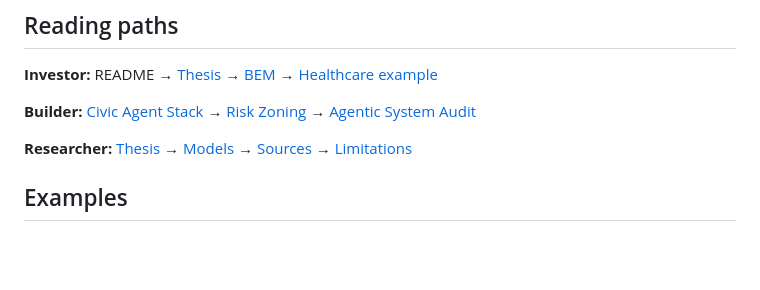
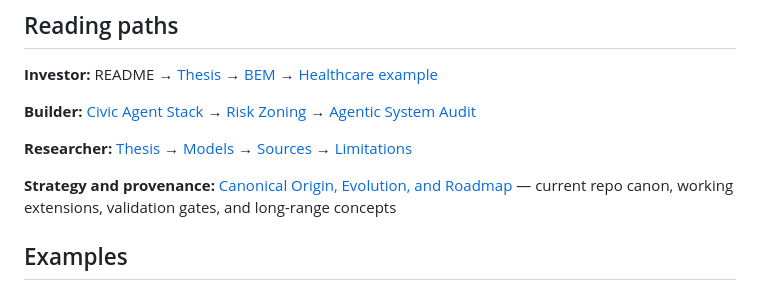
Before and after one commit to cipherholdingsllc/ai-cities, a Markdown page: README.md, the part around the change. Rendered like a GitHub page; blank space fills up the shorter version.

Commit message:
Add canonical AI Cities origin and roadmap (#1)
Add the canonical working roadmap and README discovery link, with explicit truth-state, validation, governance, and GUI gates.

```diff
--- a/README.md
+++ b/README.md
@@ -142,6 +142,8 @@ Human checkpoints can intervene at risk zoning or verification before execution
 
 **Researcher:** [Thesis](docs/00-thesis.md) → [Models](models/) → [Sources](SOURCES.md) → [Limitations](docs/04-limitations.md)
 
+**Strategy and provenance:** [Canonical Origin, Evolution, and Roadmap](docs/05-canonical-origin-evolution-and-roadmap.md) — current repo canon, working extensions, validation gates, and long-range concepts
+
 ## Examples
 
 * [Healthcare AI City](examples/healthcare-ai-city.md) – high-stakes decisions, provenance, and human review
```
Also changed, not shown: docs/05-canonical-origin-evolution-and-roadmap.md (added, +446 -0 lines).
